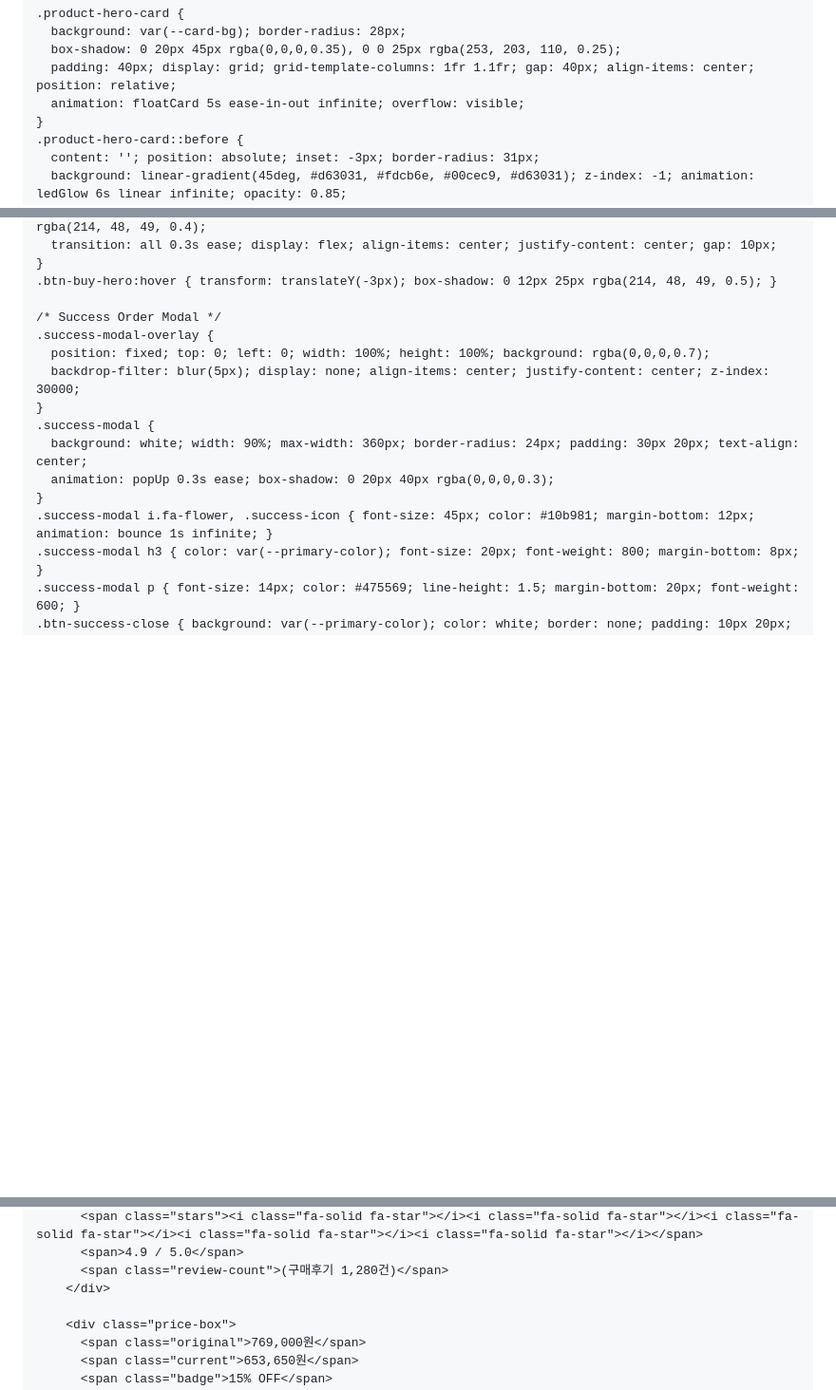
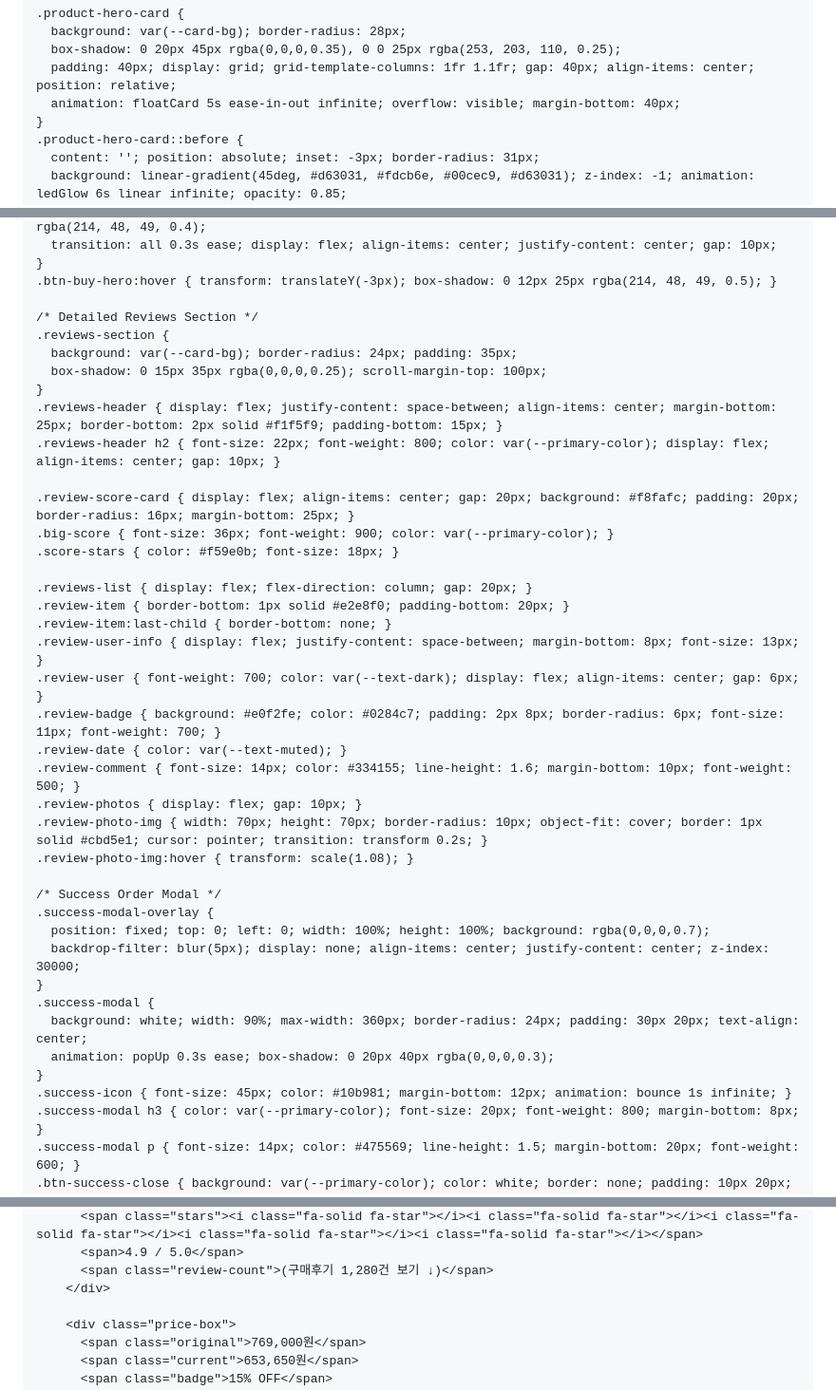
Before and after one commit to jungwonhsu/jungwonhsu.github.io, a Markdown page: README.md, 3 parts joined by grey strips. Shown at 95% size. GitHub-like rendering; blank space fills up the shorter version.

```diff
--- a/README.md
+++ b/README.md
@@ -67,7 +67,7 @@
       background: var(--card-bg); border-radius: 28px;
       box-shadow: 0 20px 45px rgba(0,0,0,0.35), 0 0 25px rgba(253, 203, 110, 0.25);
       padding: 40px; display: grid; grid-template-columns: 1fr 1.1fr; gap: 40px; align-items: center; position: relative;
-      animation: floatCard 5s ease-in-out infinite; overflow: visible;
+      animation: floatCard 5s ease-in-out infinite; overflow: visible; margin-bottom: 40px;
     }
     .product-hero-card::before {
       content: ''; position: absolute; inset: -3px; border-radius: 31px;
@@ -117,6 +118,30 @@
     }
     .btn-buy-hero:hover { transform: translateY(-3px); box-shadow: 0 12px 25px rgba(214, 48, 49, 0.5); }
 
+    /* Detailed Reviews Section */
+    .reviews-section {
+      background: var(--card-bg); border-radius: 24px; padding: 35px;
+      box-shadow: 0 15px 35px rgba(0,0,0,0.25); scroll-margin-top: 100px;
+    }
+    .reviews-header { display: flex; justify-content: space-between; align-items: center; margin-bottom: 25px; border-bottom: 2px solid #f1f5f9; padding-bottom: 15px; }
+    .reviews-header h2 { font-size: 22px; font-weight: 800; color: var(--primary-color); display: flex; align-items: center; gap: 10px; }
+
+    .review-score-card { display: flex; align-items: center; gap: 20px; background: #f8fafc; padding: 20px; border-radius: 16px; margin-bottom: 25px; }
+    .big-score { font-size: 36px; font-weight: 900; color: var(--primary-color); }
+    .score-stars { color: #f59e0b; font-size: 18px; }
+
+    .reviews-list { display: flex; flex-direction: column; gap: 20px; }
+    .review-item { border-bottom: 1px solid #e2e8f0; padding-bottom: 20px; }
+    .review-item:last-child { border-bottom: none; }
+    .review-user-info { display: flex; justify-content: space-between; margin-bottom: 8px; font-size: 13px; }
+    .review-user { font-weight: 700; color: var(--text-dark); display: flex; align-items: center; gap: 6px; }
+    .review-badge { background: #e0f2fe; color: #0284c7; padding: 2px 8px; border-radius: 6px; font-size: 11px; font-weight: 700; }
+    .review-date { color: var(--text-muted); }
+    .review-comment { font-size: 14px; color: #334155; line-height: 1.6; margin-bottom: 10px; font-weight: 500; }
+    .review-photos { display: flex; gap: 10px; }
+    .review-photo-img { width: 70px; height: 70px; border-radius: 10px; object-fit: cover; border: 1px solid #cbd5e1; cursor: pointer; transition: transform 0.2s; }
+    .review-photo-img:hover { transform: scale(1.08); }
+
     /* Success Order Modal */
     .success-modal-overlay {
       position: fixed; top: 0; left: 0; width: 100%; height: 100%; background: rgba(0,0,0,0.7);
@@ -126,7 +151,7 @@
       background: white; width: 90%; max-width: 360px; border-radius: 24px; padding: 30px 20px; text-align: center;
       animation: popUp 0.3s ease; box-shadow: 0 20px 40px rgba(0,0,0,0.3);
     }
-    .success-modal i.fa-flower, .success-icon { font-size: 45px; color: #10b981; margin-bottom: 12px; animation: bounce 1s infinite; }
+    .success-icon { font-size: 45px; color: #10b981; margin-bottom: 12px; animation: bounce 1s infinite; }
     .success-modal h3 { color: var(--primary-color); font-size: 20px; font-weight: 800; margin-bottom: 8px; }
     .success-modal p { font-size: 14px; color: #475569; line-height: 1.5; margin-bottom: 20px; font-weight: 600; }
     .btn-success-close { background: var(--primary-color); color: white; border: none; padding: 10px 20px; border-radius: 10px; font-weight: 700; cursor: pointer; }
@@ -195,6 +221,6 @@
           <span class="stars"><i class="fa-solid fa-star"></i><i class="fa-solid fa-star"></i><i class="fa-solid fa-star"></i><i class="fa-solid fa-star"></i><i class="fa-solid fa-star"></i></span>
           <span>4.9 / 5.0</span>
-          <span class="review-count">(구매후기 1,280건)</span>
+          <span class="review-count">(구매후기 1,280건 보기 ↓)</span>
         </div>
 
         <div class="price-box">
```
Also changed, not shown: other parts of README.md (+61 -6 lines).
